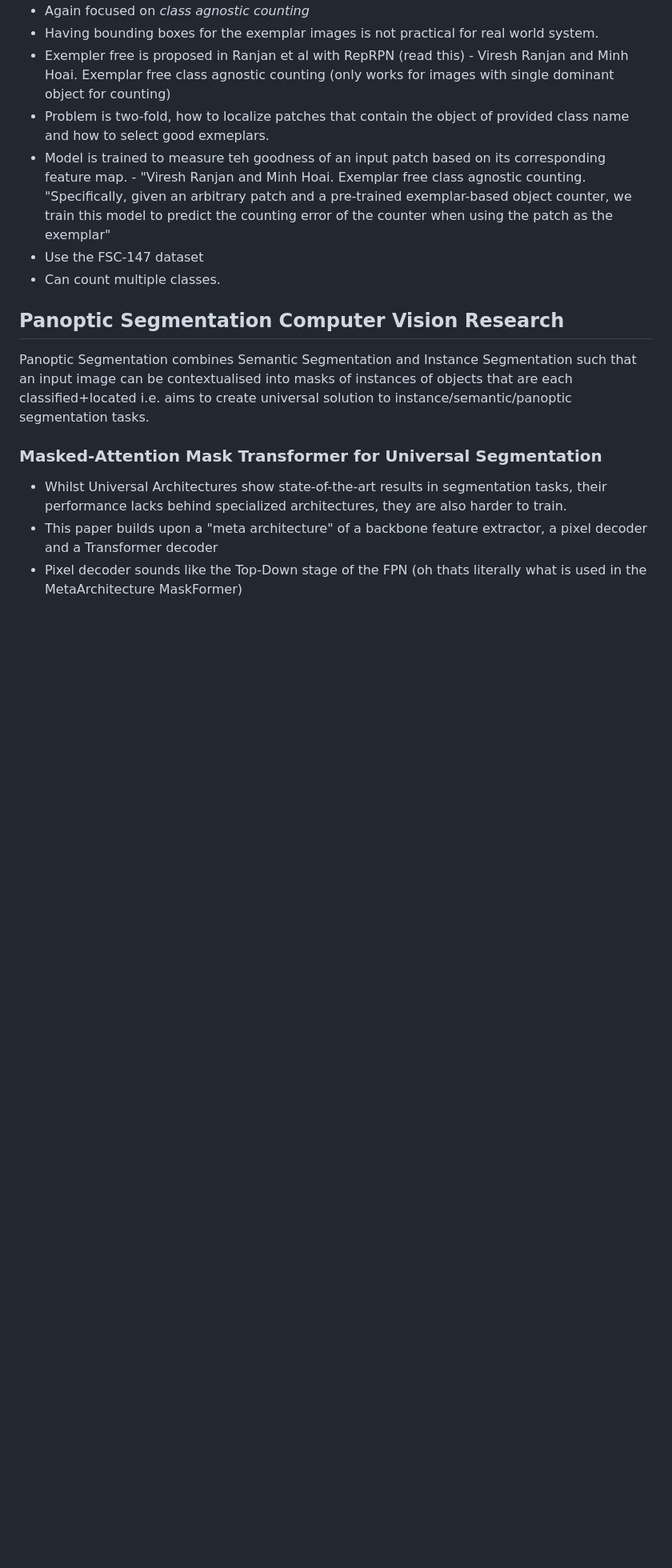
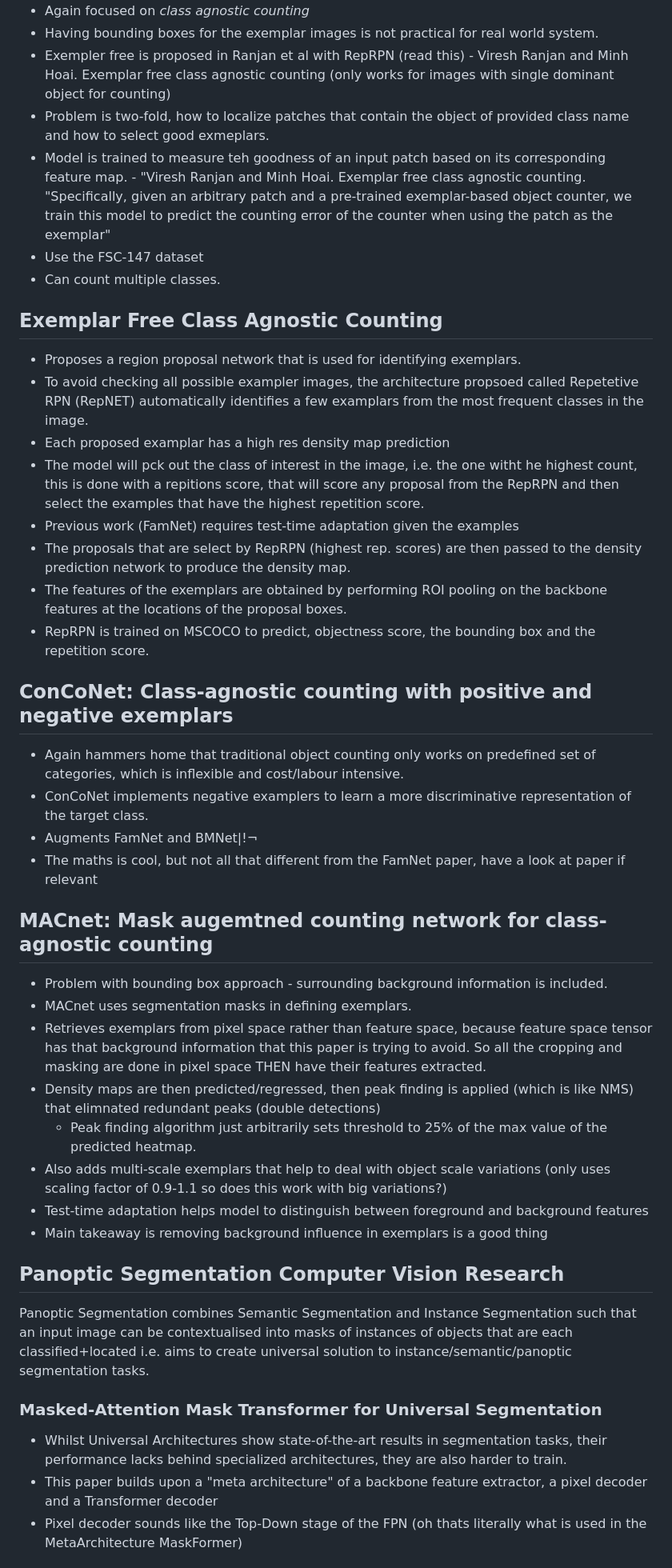
Before and after one commit to FergusSteel/CountingWithConvNets, a Markdown page: papers.md, the part around the change. Shown at 80% size. Rendered like a GitHub page; blank space fills up the shorter version.

Commit message:
Further Class-Agnostic counting research

```diff
--- a/papers.md
+++ b/papers.md
@@ -138,6 +138,37 @@ counting. "Specifically, given an arbitrary patch and a pre-trained exemplar-bas
 * Use the FSC-147 dataset
 * Can count multiple classes.
 
+## Exemplar Free Class Agnostic Counting
+
+* Proposes a region proposal network that is used for identifying exemplars.
+* To avoid checking all possible exampler images, the architecture propsoed called Repetetive RPN (RepNET) automatically identifies a few examplars from the most frequent classes in the image.
+* Each proposed examplar has a high res density map prediction
+* The model will pck out the class of interest in the image, i.e. the one witht he highest count, this is done with a repitions score, that will score any proposal from the RepRPN and then select the examples that have the highest repetition score.
+* Previous work (FamNet) requires test-time adaptation given the examples
+* The proposals that are select by RepRPN (highest rep. scores) are then passed to the density prediction network to produce the density map.
+* The features of the exemplars are obtained by performing ROI pooling on the backbone features at the locations of the proposal boxes.
+* RepRPN is trained on MSCOCO to predict, objectness score, the bounding box and the repetition score.
+
+
+## ConCoNet: Class-agnostic counting with positive and negative exemplars
+
+* Again hammers home that traditional object counting only works on predefined set of categories, which is inflexible and cost/labour intensive.
+* ConCoNet implements negative examplers to learn a more discriminative representation of the target class.
+* Augments FamNet and BMNet|!¬
+* The maths is cool, but not all that different from the FamNet paper, have a look at paper if relevant
+
+## MACnet: Mask augemtned counting network for class-agnostic counting
+
+* Problem with bounding box approach - surrounding background information is included.
+* MACnet uses segmentation masks in defining exemplars.
+* Retrieves exemplars from pixel space rather than feature space, because feature space tensor has that background information that this paper is trying to avoid. So all the cropping and masking are done in pixel space THEN have their features extracted.
+* Density maps are then predicted/regressed, then peak finding is applied (which is like NMS) that elimnated redundant peaks (double detections)
+  * Peak finding algorithm just arbitrarily sets threshold to 25% of the max value of the predicted heatmap.
+* Also adds multi-scale exemplars that help to deal with object scale variations (only uses scaling factor of 0.9-1.1 so does this work with big variations?)
+* Test-time adaptation helps model to distinguish between foreground and background features
+* Main takeaway is removing background influence in exemplars is a good thing
+
+
 ## Panoptic Segmentation Computer Vision Research
 
 Panoptic Segmentation combines Semantic Segmentation and Instance Segmentation such that an input image can be contextualised into masks of instances of objects that are each classified+located i.e. aims to create universal solution to instance/semantic/panoptic segmentation tasks.
```
Also changed, not shown: timelog.md (+5 -0 lines).
